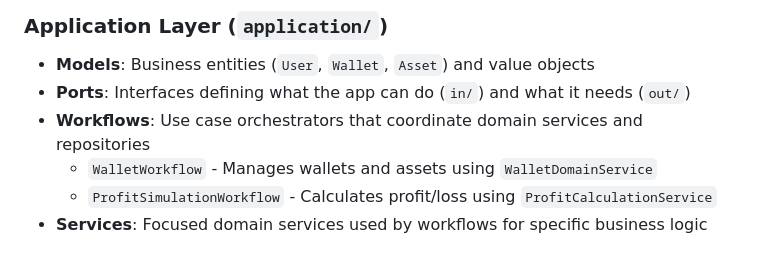
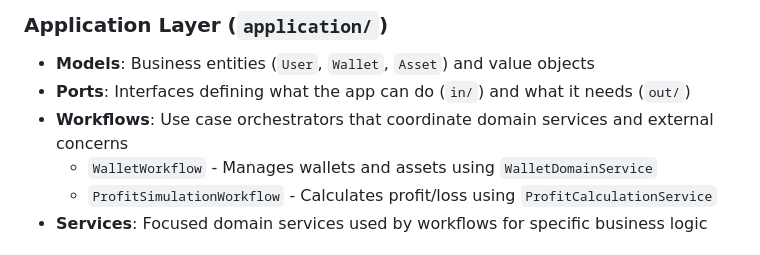
Before and after one commit to devbith/crypto-wallet-service, a Markdown page: README.md, the part around the change. Drawn GitHub-style.

```diff
--- a/README.md
+++ b/README.md
@@ -22,7 +22,7 @@ Manage crypto wallets, track assets, and simulate profit/loss scenarios.
 ### Application Layer (`application/`)
 - **Models**: Business entities (`User`, `Wallet`, `Asset`) and value objects
 - **Ports**: Interfaces defining what the app can do (`in/`) and what it needs (`out/`)
-- **Workflows**: Use case orchestrators that coordinate domain services and repositories
+- **Workflows**: Use case orchestrators that coordinate domain services and external concerns
     - `WalletWorkflow` - Manages wallets and assets using `WalletDomainService`
     - `ProfitSimulationWorkflow` - Calculates profit/loss using `ProfitCalculationService`
 - **Services**: Focused domain services used by workflows for specific business logic
```
